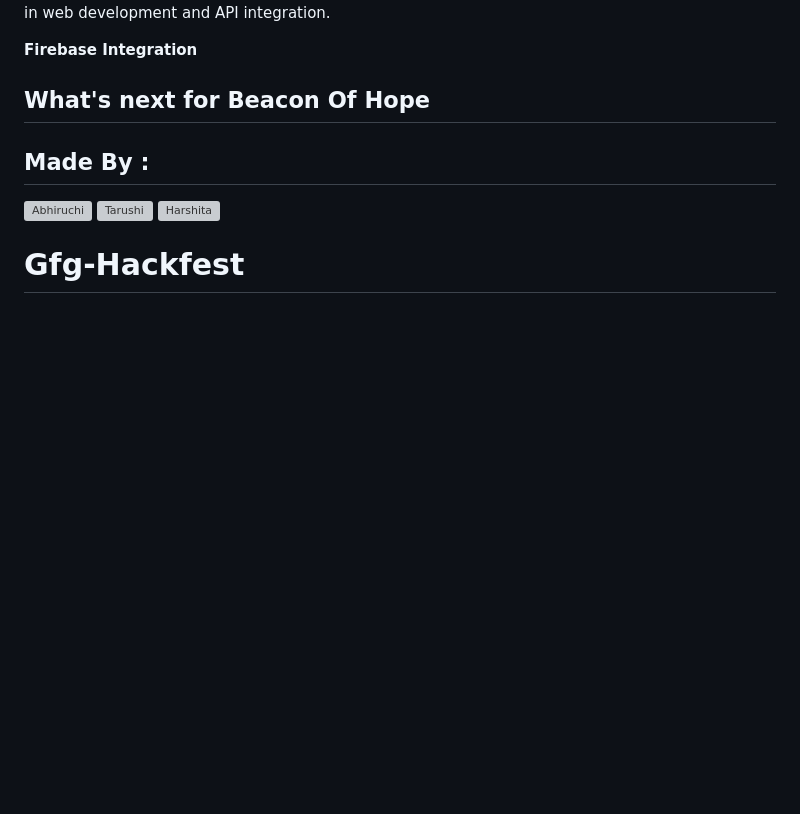
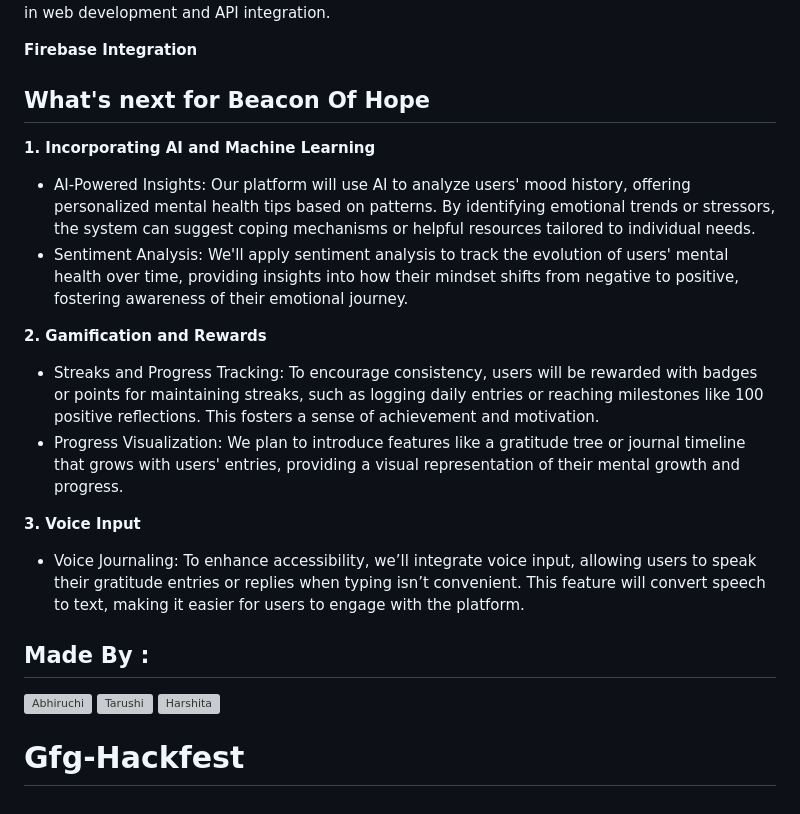
Before and after one commit to Tarushi-igdtuw/Gfg-Hackfest, a Markdown page: README.md, the part around the change. Rendered like a GitHub page; blank space fills up the shorter version; grey boxes are pictures that could not be loaded.

```diff
--- a/README.md
+++ b/README.md
@@ -78,6 +78,16 @@ One of the main challenges I encountered during the development of our mood trac
 **Firebase Integration**
 
 ## What's next for Beacon Of Hope
+**1. Incorporating AI and Machine Learning**
+* AI-Powered Insights: Our platform will use AI to analyze users' mood history, offering personalized mental health tips based on patterns. By identifying emotional trends or stressors, the system can suggest coping mechanisms or helpful resources tailored to individual needs.
+* Sentiment Analysis: We'll apply sentiment analysis to track the evolution of users' mental health over time, providing insights into how their mindset shifts from negative to positive, fostering awareness of their emotional journey.
+
+**2. Gamification and Rewards**
+* Streaks and Progress Tracking: To encourage consistency, users will be rewarded with badges or points for maintaining streaks, such as logging daily entries or reaching milestones like 100 positive reflections. This fosters a sense of achievement and motivation.
+* Progress Visualization: We plan to introduce features like a gratitude tree or journal timeline that grows with users' entries, providing a visual representation of their mental growth and progress.
+
+**3. Voice Input**
+* Voice Journaling: To enhance accessibility, we’ll integrate voice input, allowing users to speak their gratitude entries or replies when typing isn’t convenient. This feature will convert speech to text, making it easier for users to engage with the platform.
 
 ## Made By :
 [![Abhiruchi](https://github.com/abhi03ruchi.png?size=60)](https://github.com/abhi03ruchi)
```
